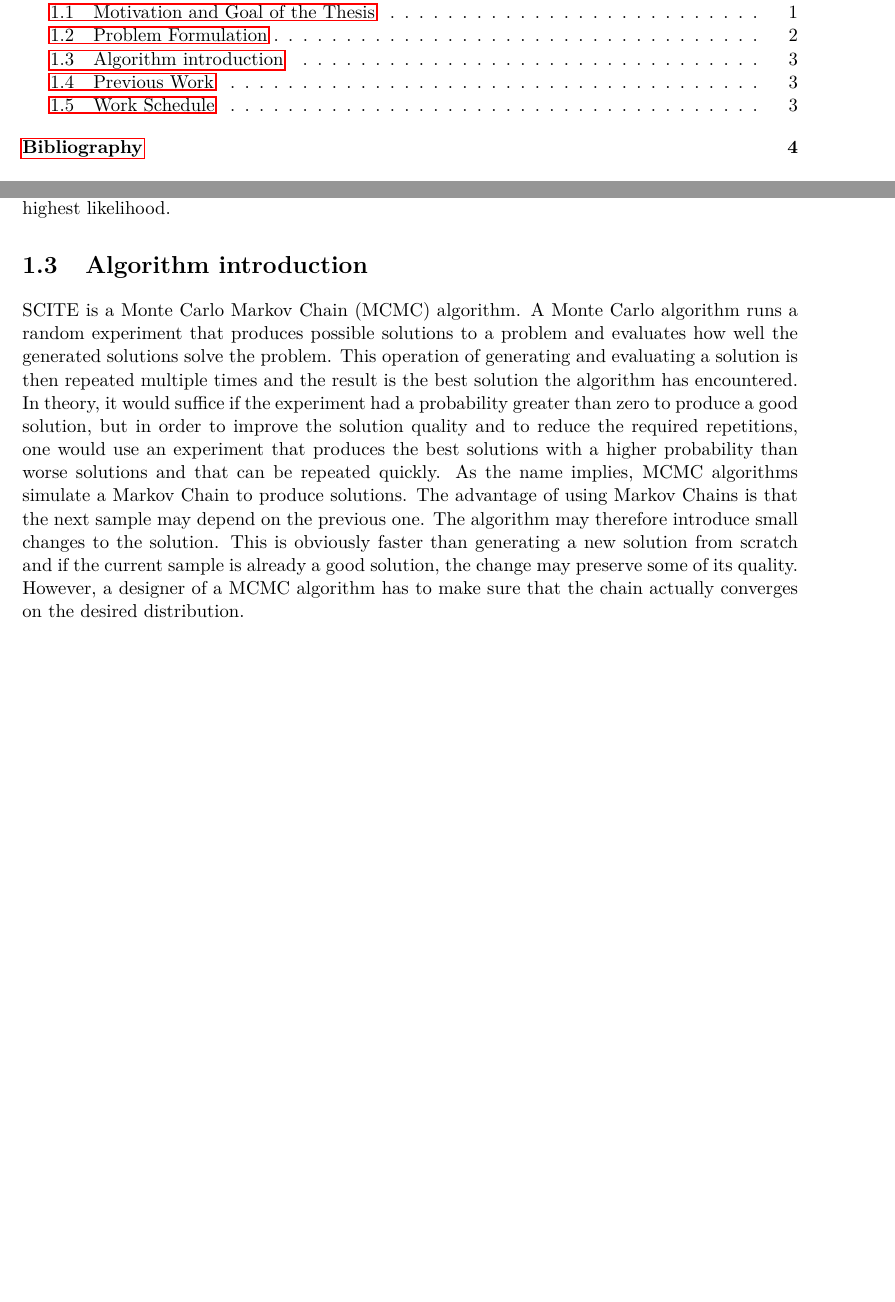
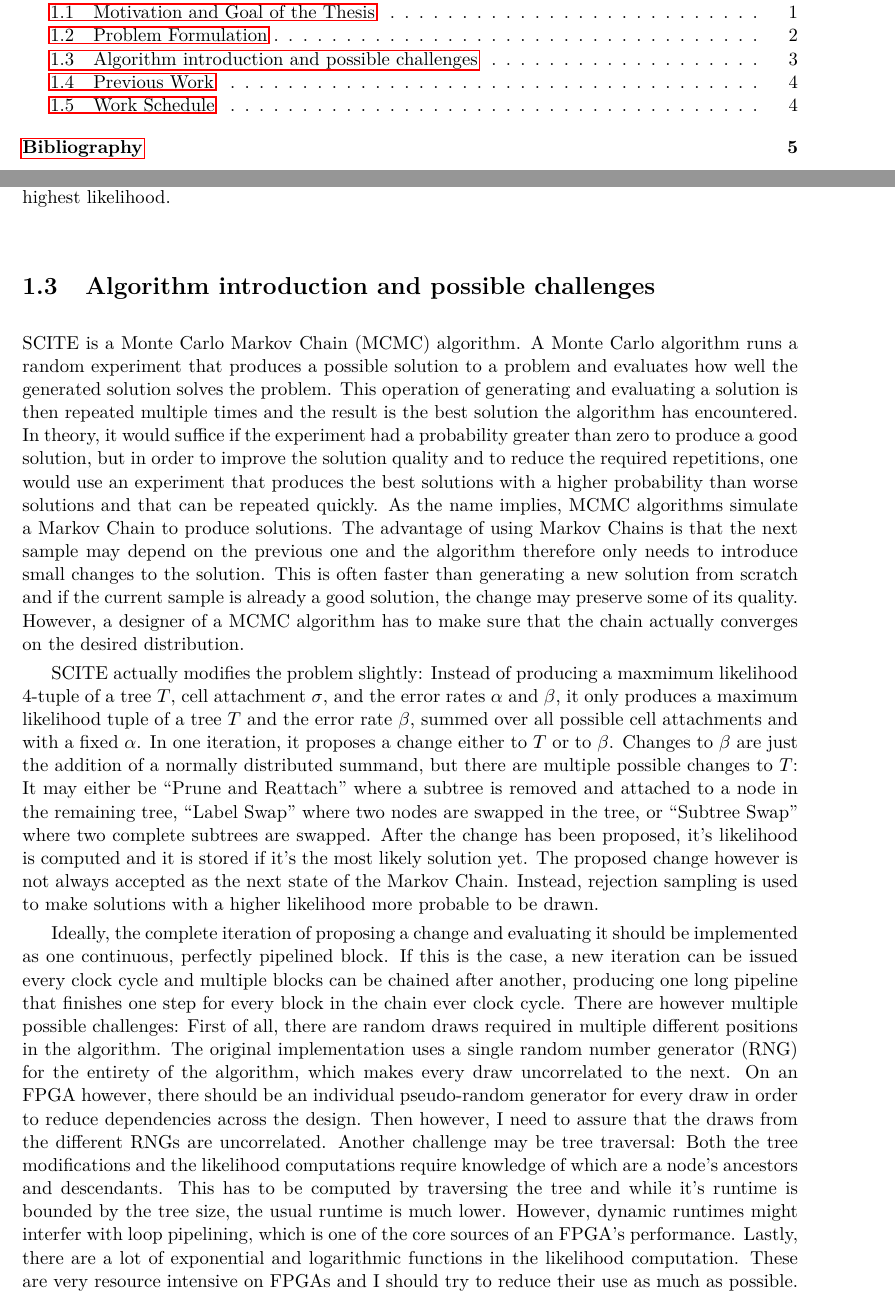
Before and after one commit to Janonard/bbSCITE, a LaTeX thesis (thesis/thesis.tex, which reads thesis/chapters/introduction.tex, thesis/commands.tex): two parts of pages 3 and 7 of 9, joined at a grey line, cut so that both start at the same text, the shorter picture padded with empty space. Compiled offline with pdfLaTeX.

Commit message:
Algorithm introduction and possible challenges

```diff
--- a/thesis/chapters/introduction.tex
+++ b/thesis/chapters/introduction.tex
@@ -37,9 +37,13 @@ where $\mathrm{Anc}_T(g)$ is the set of ancestors of a genome position $g \in G$
 \end{align*}
 Since pairs of $(c, g) \in C \times G$ with $d(c, g) = ?$ are ignored, the probabilities in the product above are always set to 1. As stated before, the goal is now to find the tuple $(T, \sigma, \alpha, \beta)$ with the highest likelihood.
 
-\section{Algorithm introduction}
+\section{Algorithm introduction and possible challenges}
 
-\ac{SCITE} is a \ac{MCMC} algorithm. A Monte Carlo algorithm runs a random experiment that produces possible solutions to a problem and evaluates how well the generated solutions solve the problem. This operation of generating and evaluating a solution is then repeated multiple times and the result is the best solution the algorithm has encountered. In theory, it would suffice if the experiment had a probability greater than zero to produce a good solution, but in order to improve the solution quality and to reduce the required repetitions, one would use an experiment that produces the best solutions with a higher probability than worse solutions and that can be repeated quickly. As the name implies, \ac{MCMC} algorithms simulate a Markov Chain to produce solutions. The advantage of using Markov Chains is that the next sample may depend on the previous one. The algorithm may therefore introduce small changes to the solution. This is obviously faster than generating a new solution from scratch and if the current sample is already a good solution, the change may preserve some of its quality. However, a designer of a \ac{MCMC} algorithm has to make sure that the chain actually converges on the desired distribution.
+\ac{SCITE} is a \ac{MCMC} algorithm. A Monte Carlo algorithm runs a random experiment that produces a possible solution to a problem and evaluates how well the generated solution solves the problem. This operation of generating and evaluating a solution is then repeated multiple times and the result is the best solution the algorithm has encountered. In theory, it would suffice if the experiment had a probability greater than zero to produce a good solution, but in order to improve the solution quality and to reduce the required repetitions, one would use an experiment that produces the best solutions with a higher probability than worse solutions and that can be repeated quickly. As the name implies, \ac{MCMC} algorithms simulate a Markov Chain to produce solutions. The advantage of using Markov Chains is that the next sample may depend on the previous one and the algorithm therefore only needs to introduce small changes to the solution. This is often faster than generating a new solution from scratch and if the current sample is already a good solution, the change may preserve some of its quality. However, a designer of a \ac{MCMC} algorithm has to make sure that the chain actually converges on the desired distribution.
+
+\ac{SCITE} actually modifies the problem slightly: Instead of producing a maxmimum likelihood 4-tuple of a tree $T$, cell attachment $\sigma$, and the error rates $\alpha$ and $\beta$, it only produces a maximum likelihood tuple of a tree $T$ and the error rate $\beta$, summed over all possible cell attachments and with a fixed $\alpha$. In one iteration, it proposes a change either to $T$ or to $\beta$. Changes to $\beta$ are just the addition of a normally distributed summand, but there are multiple possible changes to $T$: It may either be ``Prune and Reattach'' where a subtree is removed and attached to a node in the remaining tree, ``Label Swap'' where two nodes are swapped in the tree, or ``Subtree Swap'' where two complete subtrees are swapped. After the change has been proposed, it's likelihood is computed and it is stored if it's the most likely solution yet. The proposed change however is not always accepted as the next state of the Markov Chain. Instead, rejection sampling is used to make solutions with a higher likelihood more probable to be drawn.
+
+Ideally, the complete iteration of proposing a change and evaluating it should be implemented as one continuous, perfectly pipelined block. If this is the case, a new iteration can be issued every clock cycle and multiple blocks can be chained after another, producing one long pipeline that finishes one step for every block in the chain ever clock cycle. There are however multiple possible challenges: First of all, there are random draws required in multiple different positions in the algorithm. The original implementation uses a single \ac{RNG} for the entirety of the algorithm, which makes every draw uncorrelated to the next. On an \ac{FPGA} however, there should be an individual pseudo-random generator for every draw in order to reduce dependencies across the design. Then however, I need to assure that the draws from the different \acp{RNG} are uncorrelated. Another challenge may be tree traversal: Both the tree modifications and the likelihood computations require knowledge of which are a node's ancestors and descendants. This has to be computed by traversing the tree and while it's runtime is bounded by the tree size, the usual runtime is much lower. However, dynamic runtimes might interfer with loop pipelining, which is one of the core sources of an \ac{FPGA}'s performance. Lastly, there are a lot of exponential and logarithmic functions in the likelihood computation. These are very resource intensive on \acp{FPGA} and I should try to reduce their use as much as possible.
 
 \section{Previous Work}
 
--- a/thesis/commands.tex
+++ b/thesis/commands.tex
@@ -30,5 +30,6 @@
 \newacro{MCMC}[MCMC]{Monte Carlo Markov Chain}
 \newacro{FPGA}[FPGA]{Field-Programmable Gate Array}
 \newacro{HPC}[HPC]{High-Performance Computing}
+\newacro{RNG}[RNG]{random number generator}
 
 \DeclareMathOperator{\testop}{top}
```
